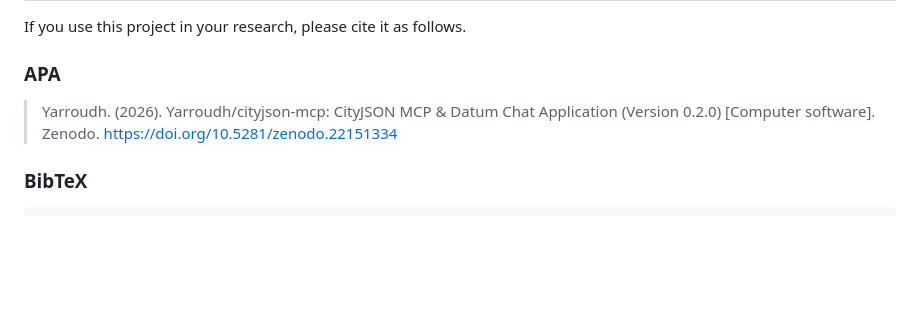
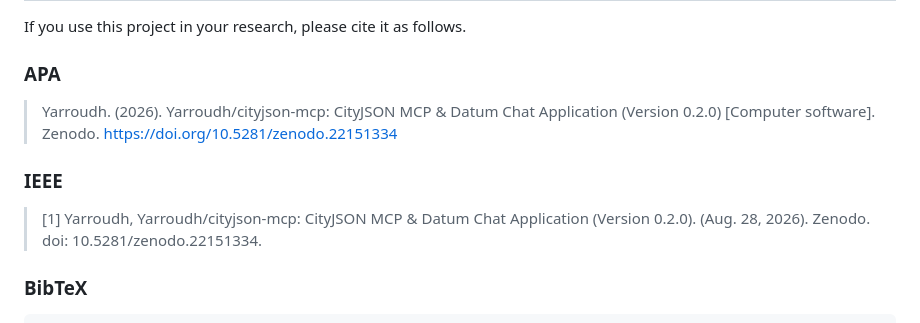
Before and after one commit to Yarroudh/cityjson-mcp, a Markdown page: README.md, the part around the change. GitHub-like rendering; blank space fills up the shorter version.

Commit message:
Add IEEE citation format to README
Added IEEE citation format for CityJSON MCP software.

````diff
--- a/README.md
+++ b/README.md
@@ -499,6 +499,10 @@ If you use this project in your research, please cite it as follows.
 
 > Yarroudh. (2026). Yarroudh/cityjson-mcp: CityJSON MCP & Datum Chat Application (Version 0.2.0) [Computer software]. Zenodo. https://doi.org/10.5281/zenodo.22151334
 
+### IEEE
+
+> [1] Yarroudh, Yarroudh/cityjson-mcp: CityJSON MCP & Datum Chat Application (Version 0.2.0). (Aug. 28, 2026). Zenodo. doi: 10.5281/zenodo.22151334.
+
 ### BibTeX
 
 ```bibtex
````
